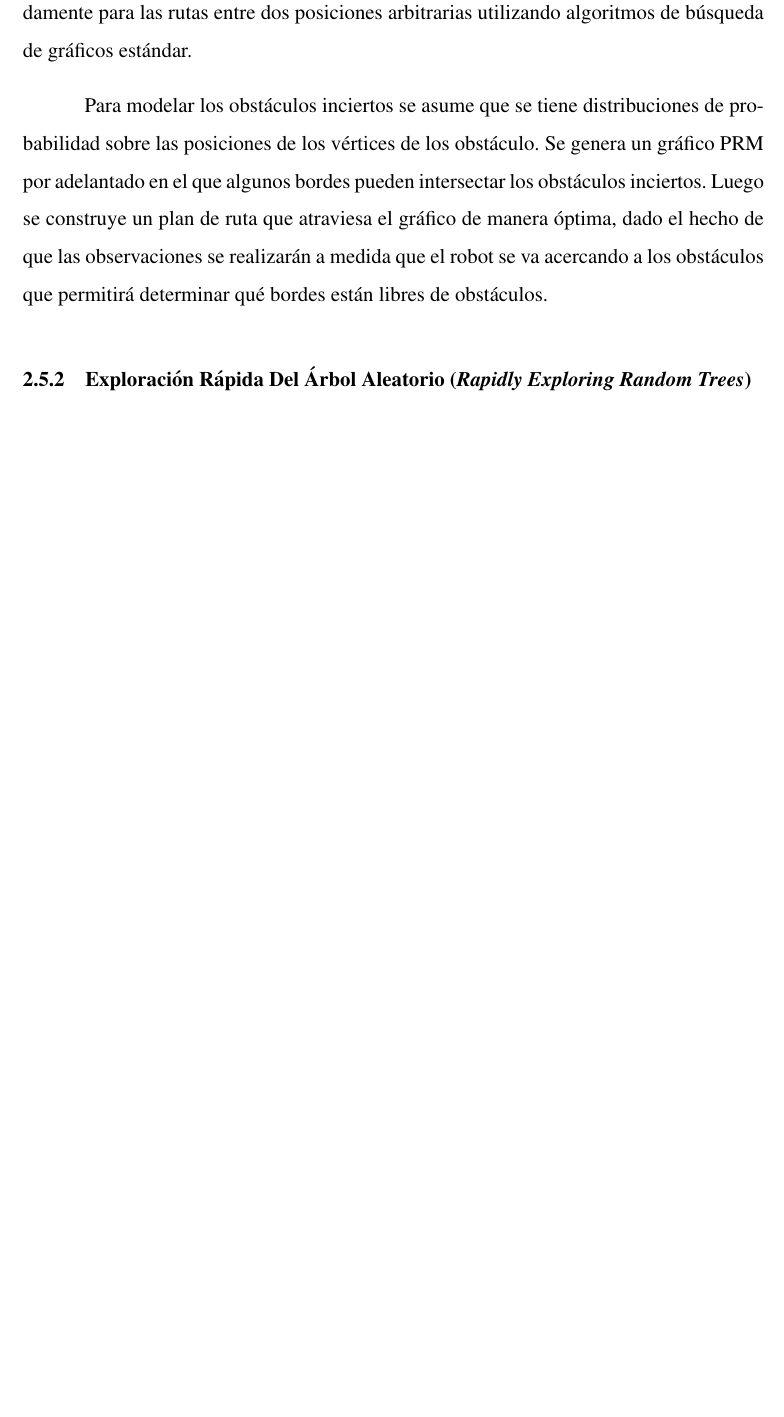
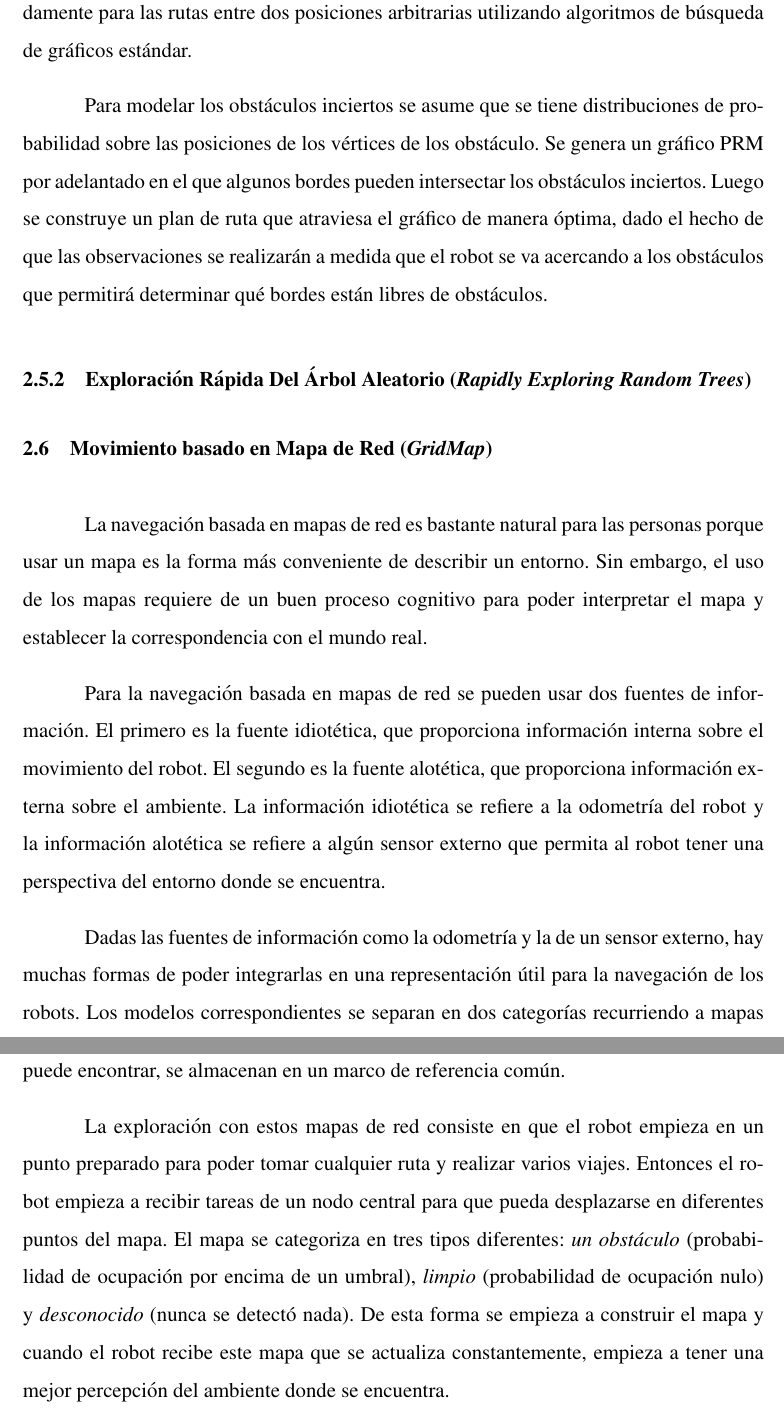
Before and after one commit to Josemaria95/tesis_2018, a LaTeX thesis (JM_tesis.tex, which reads chapters/capitulo2.tex): part of page 18 of 21 before the commit and two parts of pages 18 and 19 of 22 after it, the two joined at a grey line, cut so that both start at the same text, the shorter picture padded with empty space. Compiled offline with pdfLaTeX.

Commit message:
new section

```diff
--- a/chapters/capitulo2.tex
+++ b/chapters/capitulo2.tex
@@ -370,6 +370,43 @@ libres de obst\'aculos.
 
 \subsection{Exploraci\'on R\'apida Del \'Arbol Aleatorio (\textit{Rapidly Exploring Random Trees})}
 
+\section{Movimiento basado en Mapa de Red (\textit{GridMap})}
+
+La navegaci\'on basada en mapas de red es bastante natural para las personas
+porque usar un mapa es la forma m\'as conveniente de describir un entorno.
+Sin embargo, el uso de los mapas requiere de un buen proceso cognitivo para
+poder interpretar el mapa y establecer la correspondencia con el mundo real.
+
+Para la navegaci\'on basada en mapas de red se pueden usar dos fuentes de
+informaci\'on. El primero es la fuente idiot\'etica, que proporciona
+informaci\'on interna sobre el movimiento del robot. El segundo es la
+fuente alot\'etica, que proporciona informaci\'on externa sobre el
+ambiente. La informaci\'on idiot\'etica se refiere a la odometr\'ia
+del robot y la informaci\'on alot\'etica se refiere a alg\'un
+sensor externo que permita al robot tener una perspectiva del
+entorno donde se encuentra.
+
+Dadas las fuentes de informaci\'on como la odometr\'ia y la de un
+sensor externo, hay muchas formas de poder integrarlas en una
+representaci\'on \'util para la navegaci\'on de los robots. Los
+modelos correspondientes se separan en dos categor\'ias recurriendo
+a mapas m\'etricos, las posiciones de algunos objetos, principalmente
+los obst\'aculos que el robot puede encontrar, se almacenan en un
+marco de referencia com\'un.
+
+La exploraci\'on con estos mapas de red consiste en que el robot
+empieza en un punto preparado para poder tomar cualquier ruta y
+realizar varios viajes. Entonces el robot empieza a recibir tareas
+de un nodo central para que pueda desplazarse en diferentes puntos
+del mapa. El mapa se categoriza en tres tipos diferentes:
+\textit{un obst\'aculo} (probabilidad de ocupaci\'on por encima de
+un umbral), \textit{limpio} (probabilidad de ocupaci\'on nulo) y
+\textit{desconocido} (nunca se detect\'o nada). De esta forma se
+empieza a construir el mapa y cuando el robot recibe este mapa que
+se actualiza constantemente, empieza a tener una mejor percepci\'on
+del ambiente donde se encuentra.
+
+
 
 %\section{Robótica Probabilística}
 
```
